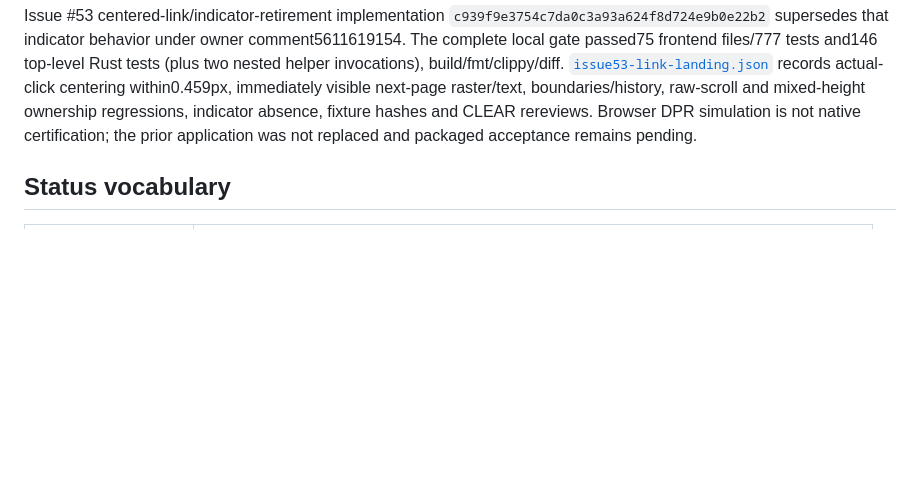
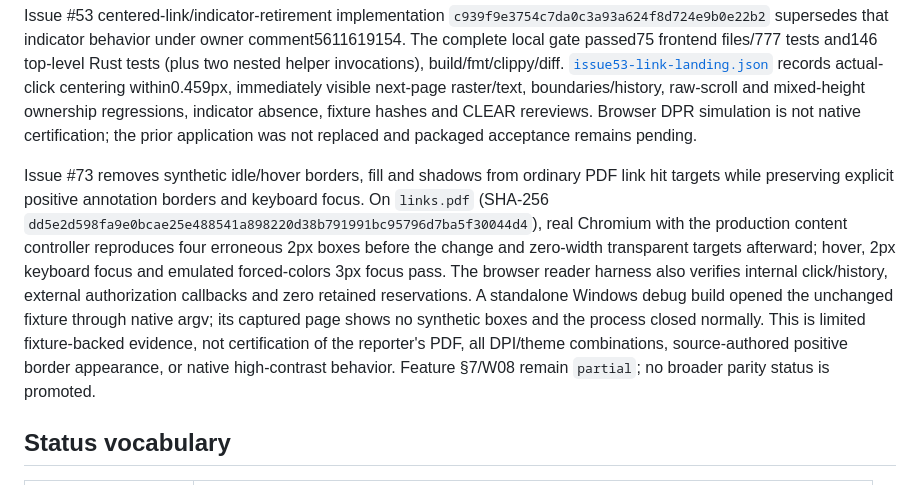
Before and after one commit to DS-argus/modeleaf-win, a Markdown page: docs/parity-matrix.md, the part around the change. Drawn GitHub-style; blank space fills up the shorter version.

Commit message:
docs(pdf): record link appearance verification scope (#73)

```diff
--- a/docs/parity-matrix.md
+++ b/docs/parity-matrix.md
@@ -15,6 +15,8 @@ Issue #53 chooser baseline at `6771bbf` exposes a native-generated bounded displ
 Issue #53 retirement implementation `fda61e08b322fcf93230522131687394d80bb42d` passed 77 frontend files/801 tests,148 top-level Rust tests, build/fmt/clippy/diff, and current hidden reader/chooser scenarios. `docs/evidence/issue53-retirement.json` records verified ordinary-click page-two landing/history/indicator, exact11605→11605 tab restoration, search, continuous geometry and forced-color containment. It also records the repaired registry self-wait and overlay Escape ownership findings. Native acceptance remains pending; no new executable or publication is claimed.
 
 Issue #53 centered-link/indicator-retirement implementation `c939f9e3754c7da0c3a93a624f8d724e9b0e22b2` supersedes that indicator behavior under owner comment5611619154. The complete local gate passed75 frontend files/777 tests and146 top-level Rust tests (plus two nested helper invocations), build/fmt/clippy/diff. [`issue53-link-landing.json`](./evidence/issue53-link-landing.json) records actual-click centering within0.459px, immediately visible next-page raster/text, boundaries/history, raw-scroll and mixed-height ownership regressions, indicator absence, fixture hashes and CLEAR rereviews. Browser DPR simulation is not native certification; the prior application was not replaced and packaged acceptance remains pending.
+
+Issue #73 removes synthetic idle/hover borders, fill and shadows from ordinary PDF link hit targets while preserving explicit positive annotation borders and keyboard focus. On `links.pdf` (SHA-256 `dd5e2d598fa9e0bcae25e488541a898220d38b791991bc95796d7ba5f30044d4`), real Chromium with the production content controller reproduces four erroneous 2px boxes before the change and zero-width transparent targets afterward; hover, 2px keyboard focus and emulated forced-colors 3px focus pass. The browser reader harness also verifies internal click/history, external authorization callbacks and zero retained reservations. A standalone Windows debug build opened the unchanged fixture through native argv; its captured page shows no synthetic boxes and the process closed normally. This is limited fixture-backed evidence, not certification of the reporter's PDF, all DPI/theme combinations, source-authored positive border appearance, or native high-contrast behavior. Feature §7/W08 remain `partial`; no broader parity status is promoted.
 
 ## Status vocabulary
 
```
